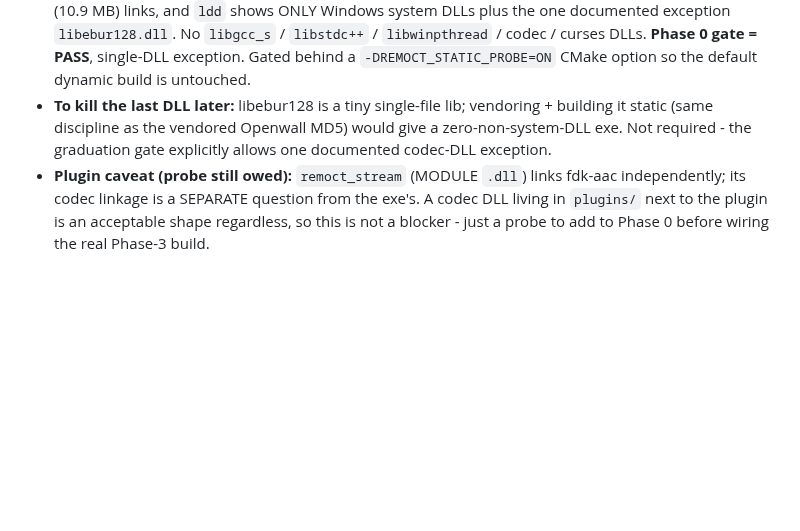
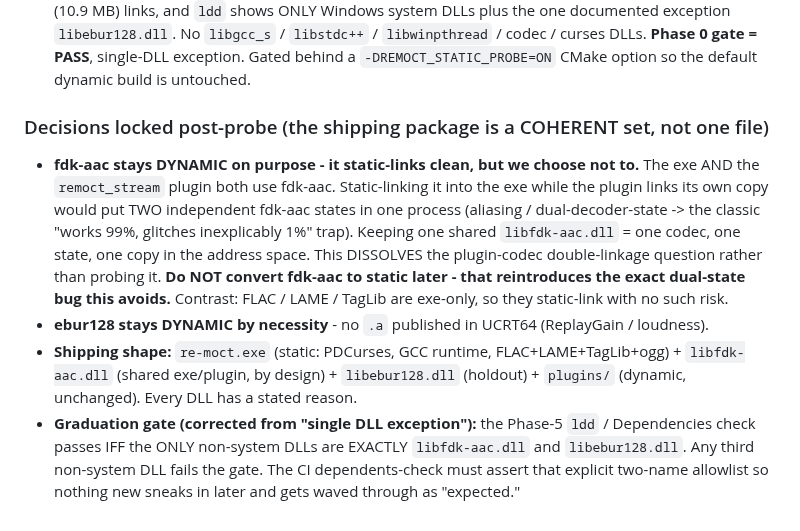
Before and after one commit to RadMageIRL/re-moct, a Markdown page: docs/lessons.md, the part around the change. GitHub-like rendering; blank space fills up the shorter version.

Commit message:
docs: lock fdk-aac-dynamic decision + two-DLL graduation gate (Option C)
fdk-aac static-links clean but is kept DYNAMIC deliberately: the exe and the
remoct_stream plugin share it, so one libfdk-aac.dll = one codec state (static
in the exe + a plugin copy would alias into two decoder states, the 99%-fine /
1%-glitch trap). Dissolves the plugin-codec double-link question instead of
probing it. ebur128 stays dynamic by necessity (no .a in UCRT64). Corrects the
graduation gate from "single DLL exception" to an explicit two-name allowlist
(libfdk-aac.dll + libebur128.dll); a third non-system DLL fails the CI check.
Also verified (no code change needed): kNumAwesomeThemes is sizeof-derived, F8
cycle and Config clamp both use it, DOS theme at index 6 is fully reachable.

```diff
--- a/docs/lessons.md
+++ b/docs/lessons.md
@@ -586,10 +586,20 @@ not yet swapped - this deliberately isolates the codec question from the curses
   documented exception `libebur128.dll`. No `libgcc_s` / `libstdc++` / `libwinpthread` / codec /
   curses DLLs. **Phase 0 gate = PASS**, single-DLL exception. Gated behind a
   `-DREMOCT_STATIC_PROBE=ON` CMake option so the default dynamic build is untouched.
-- **To kill the last DLL later:** libebur128 is a tiny single-file lib; vendoring + building it
-  static (same discipline as the vendored Openwall MD5) would give a zero-non-system-DLL exe.
-  Not required - the graduation gate explicitly allows one documented codec-DLL exception.
-- **Plugin caveat (probe still owed):** `remoct_stream` (MODULE `.dll`) links fdk-aac
-  independently; its codec linkage is a SEPARATE question from the exe's. A codec DLL living in
-  `plugins/` next to the plugin is an acceptable shape regardless, so this is not a blocker -
-  just a probe to add to Phase 0 before wiring the real Phase-3 build.
+### Decisions locked post-probe (the shipping package is a COHERENT set, not one file)
+- **fdk-aac stays DYNAMIC on purpose - it static-links clean, but we choose not to.** The exe
+  AND the `remoct_stream` plugin both use fdk-aac. Static-linking it into the exe while the
+  plugin links its own copy would put TWO independent fdk-aac states in one process (aliasing /
+  dual-decoder-state -> the classic "works 99%, glitches inexplicably 1%" trap). Keeping one
+  shared `libfdk-aac.dll` = one codec, one state, one copy in the address space. This DISSOLVES
+  the plugin-codec double-linkage question rather than probing it. **Do NOT convert fdk-aac to
+  static later - that reintroduces the exact dual-state bug this avoids.** Contrast: FLAC / LAME
+  / TagLib are exe-only, so they static-link with no such risk.
+- **ebur128 stays DYNAMIC by necessity** - no `.a` published in UCRT64 (ReplayGain / loudness).
+- **Shipping shape:** `re-moct.exe` (static: PDCurses, GCC runtime, FLAC+LAME+TagLib+ogg) +
+  `libfdk-aac.dll` (shared exe/plugin, by design) + `libebur128.dll` (holdout) + `plugins/`
+  (dynamic, unchanged). Every DLL has a stated reason.
+- **Graduation gate (corrected from "single DLL exception"):** the Phase-5 `ldd` / Dependencies
+  check passes IFF the ONLY non-system DLLs are EXACTLY `libfdk-aac.dll` and `libebur128.dll`.
+  Any third non-system DLL fails the gate. The CI dependents-check must assert that explicit
+  two-name allowlist so nothing new sneaks in later and gets waved through as "expected."
```
